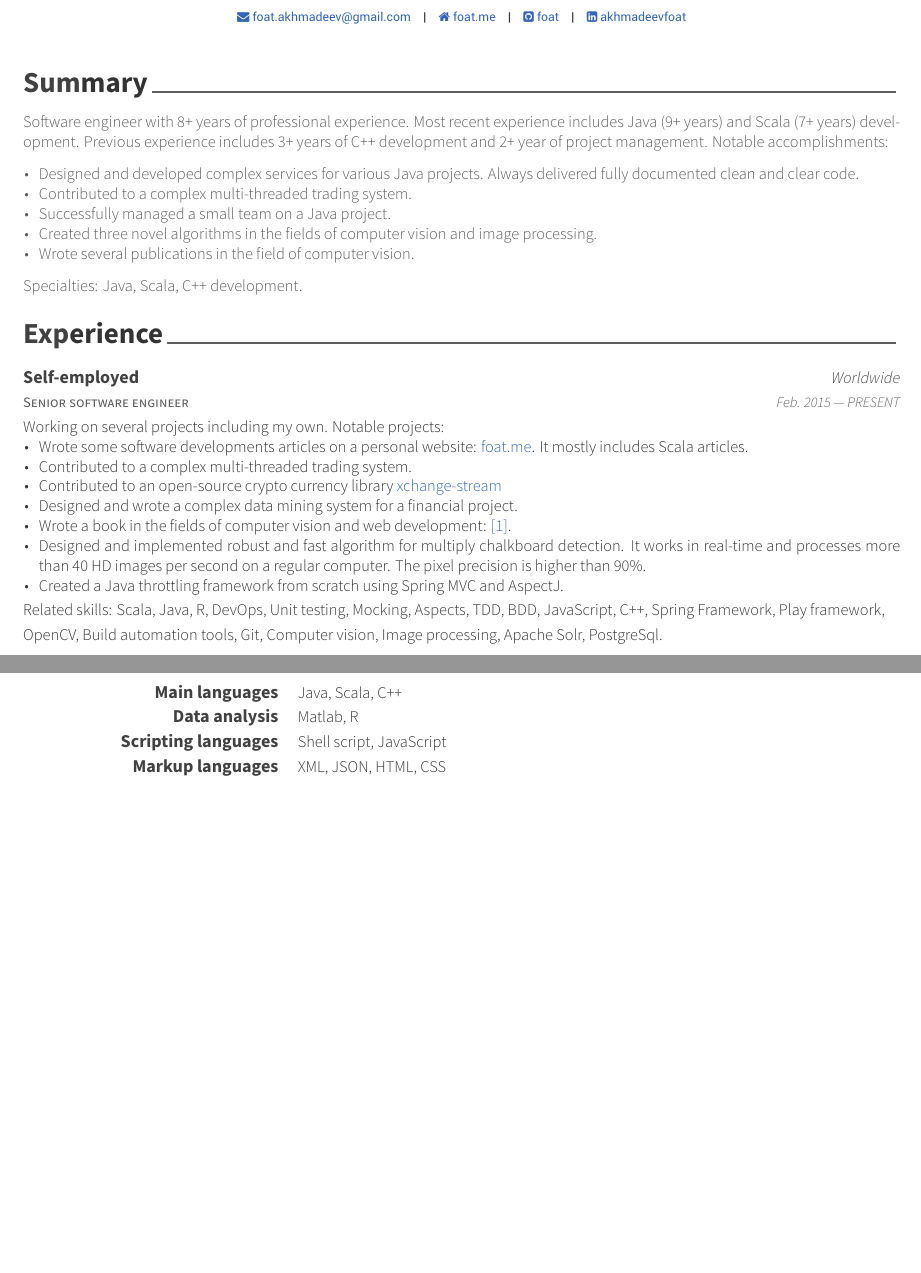
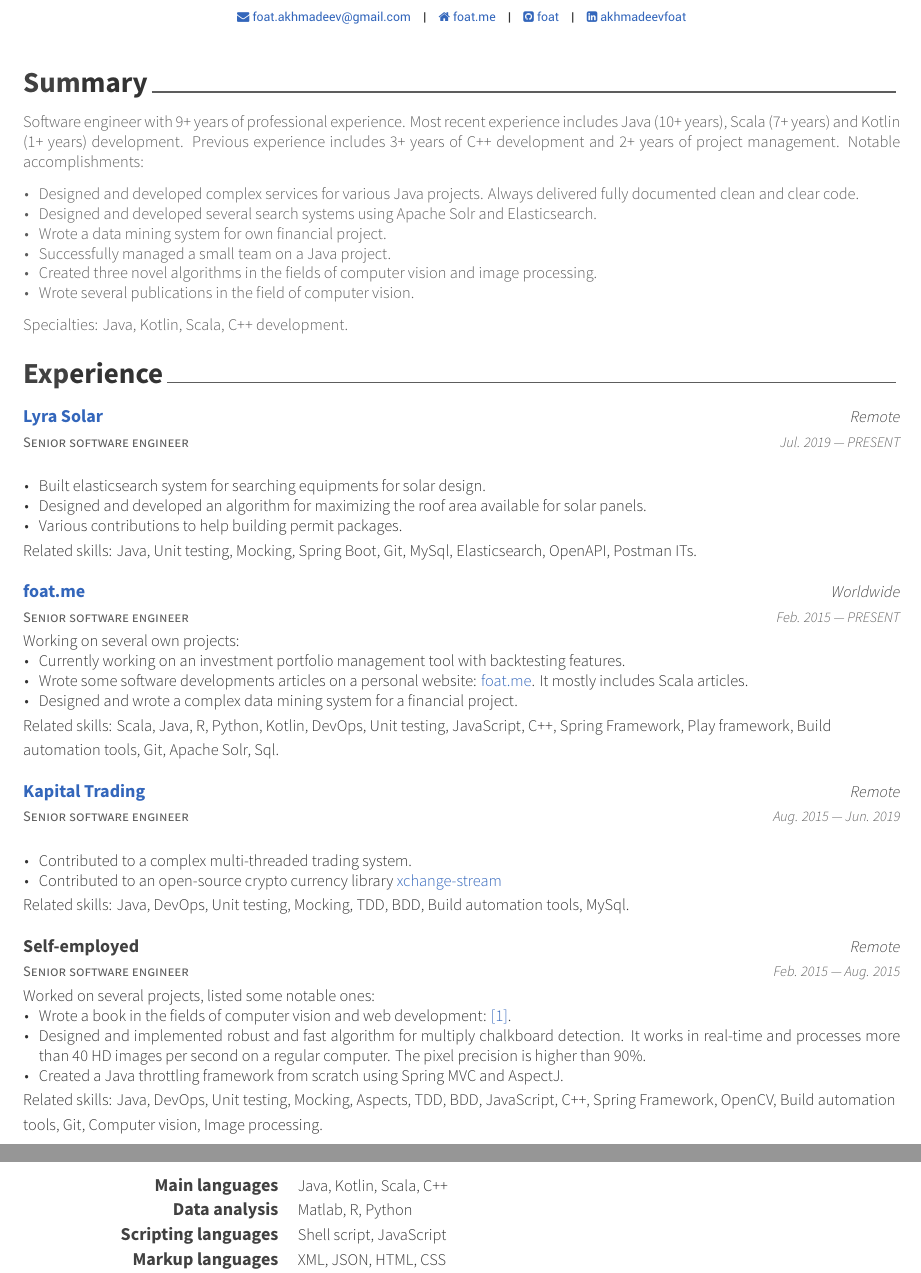
Before and after one commit to Foat/foat.github.io, a LaTeX CV (content/cv/cv.tex, which reads content/cv/parts/experience.tex, content/cv/parts/skills.tex, content/cv/parts/summary.tex): two parts of pages 1 and 2 of 2 before the commit and two parts of pages 1 and 3 of 3 after it, joined at a grey line, cut so that both start at the same text, the shorter picture padded with empty space. Compiled offline with XeLaTeX.

Commit message:
tex cv experience update

```diff
--- a/content/cv/parts/experience.tex
+++ b/content/cv/parts/experience.tex
@@ -12,21 +12,62 @@
 %---------------------------------------------------------
   \cventry
     {Senior software engineer} % Job title
-    {Self-employed} % Organization
+    {\cvhref{https://lyrasolar.com}{Lyra Solar}} % Organization
+    {Remote} % Location
+    {Jul. 2019 \textemdash{} PRESENT} % Date(s)
+    {
+      \begin{cvitems}
+      \item{Built elasticsearch system for searching equipments for solar design.}
+      \item{Designed and developed an algorithm for maximizing the roof area available for solar panels.}
+      \item{Various contributions to help building permit packages.}
+      \end{cvitems}
+      Related skills: Java, Unit testing, Mocking, Spring Boot, Git, MySql, Elasticsearch, OpenAPI, Postman ITs.
+    }
+
+%---------------------------------------------------------
+  \cventry
+    {Senior software engineer} % Job title
+    {\cvhref{http://foat.me}{foat.me}} % Organization
     {Worldwide} % Location
     {Feb. 2015 \textemdash{} PRESENT} % Date(s)
     {
-    Working on several projects including my own. Notable projects:
+    Working on several own projects:
       \begin{cvitems}
+      \item{Currently working on an investment portfolio management tool with backtesting features.}
       \item{Wrote some software developments articles on a personal website: \cvhref{http://foat.me}{foat.me}. It mostly includes Scala articles.}
+      \item{Designed and wrote a complex data mining system for a financial project.}
+      \end{cvitems}
+      Related skills: Scala, Java, R, Python, Kotlin, DevOps, Unit testing, JavaScript, C++, Spring Framework, Play framework, Build automation tools, Git, Apache Solr, Sql.
+    }
+
+%---------------------------------------------------------
+  \cventry
+    {Senior software engineer} % Job title
+    {\cvhref{https://www.kapitaltrading.com}{Kapital Trading}} % Organization
+    {Remote} % Location
+    {Aug. 2015 \textemdash{} Jun. 2019} % Date(s)
+    {
+      \begin{cvitems}
       \item{Contributed to a complex multi-threaded trading system.}
       \item{Contributed to an open-source crypto currency library \cvhref{https://github.com/bitrich-info/xchange-stream}{xchange-stream}}
-      \item{Designed and wrote a complex data mining system for a financial project.}
+      \end{cvitems}
+      Related skills: Java, DevOps, Unit testing, Mocking, TDD, BDD, Build automation tools, MySql.
+    }
+
+%---------------------------------------------------------
+  \cventry
+    {Senior software engineer} % Job title
+    {Self-employed} % Organization
+    {Remote} % Location
+    {Feb. 2015 \textemdash{} Aug. 2015} % Date(s)
+    {
+    Worked on several projects, listed some notable ones:
+      \begin{cvitems}
       \item{Wrote a book in the fields of computer vision and web development: \cvcite{foat2015cv_web}.}
       \item{Designed and implemented robust and fast algorithm for multiply chalkboard detection. It works in real-time and processes more than 40 HD images per second on a regular computer. The pixel precision is higher than 90\%.}
       \item{Created a Java throttling framework from scratch using Spring MVC and AspectJ.}
       \end{cvitems}
-      Related skills: Scala, Java, R, DevOps, Unit testing, Mocking, Aspects, TDD, BDD, JavaScript, C++, Spring Framework, Play framework, OpenCV, Build automation tools, Git, Computer vision, Image processing, Apache Solr, PostgreSql.
+      Related skills: Java, DevOps, Unit testing, Mocking, Aspects, TDD, BDD, JavaScript, C++, Spring Framework, OpenCV, Build automation tools, Git, Computer vision, Image processing.
     }
 
 %---------------------------------------------------------
--- a/content/cv/parts/skills.tex
+++ b/content/cv/parts/skills.tex
@@ -9,8 +9,8 @@
 %-------------------------------------------------------------------------------
 \begin{cvskills}
 
-\cvskill{Main languages}{Java, Scala, C++}
-\cvskill{Data analysis}{Matlab, R}
+\cvskill{Main languages}{Java, Kotlin, Scala, C++}
+\cvskill{Data analysis}{Matlab, R, Python}
 \cvskill{Scripting languages}{Shell script, JavaScript}
 \cvskill{Markup languages}{XML, JSON, HTML, CSS}
 \cvskill{Query languages}{SQL}
--- a/content/cv/parts/summary.tex
+++ b/content/cv/parts/summary.tex
@@ -8,13 +8,14 @@
 %	CONTENT
 %-------------------------------------------------------------------------------
 \begin{cvparagraph}
-	Software engineer with 8+ years of professional experience. Most recent experience includes Java (9+ years) and Scala (7+ years) development. Previous experience includes 3+ years of C++ development and 2+ year of project management. Notable accomplishments:
+	Software engineer with 9+ years of professional experience. Most recent experience includes Java (10+ years), Scala (7+ years) and Kotlin (1+ years) development. Previous experience includes 3+ years of C++ development and 2+ years of project management. Notable accomplishments:
       \begin{cvitems}
       \item{Designed and developed complex services for various Java projects. Always delivered fully documented clean and clear code.}
-      \item{Contributed to a complex multi-threaded trading system.}
+      \item{Designed and developed several search systems using Apache Solr and Elasticsearch.}
+      \item{Wrote a data mining system for own financial project.}
       \item{Successfully managed a small team on a Java project.}
       \item{Created three novel algorithms in the fields of computer vision and image processing.}
       \item{Wrote several publications in the field of computer vision.}
       \end{cvitems}
-      Specialties: Java, Scala, C++ development.
+      Specialties: Java, Kotlin, Scala, C++ development.
 \end{cvparagraph}
```
